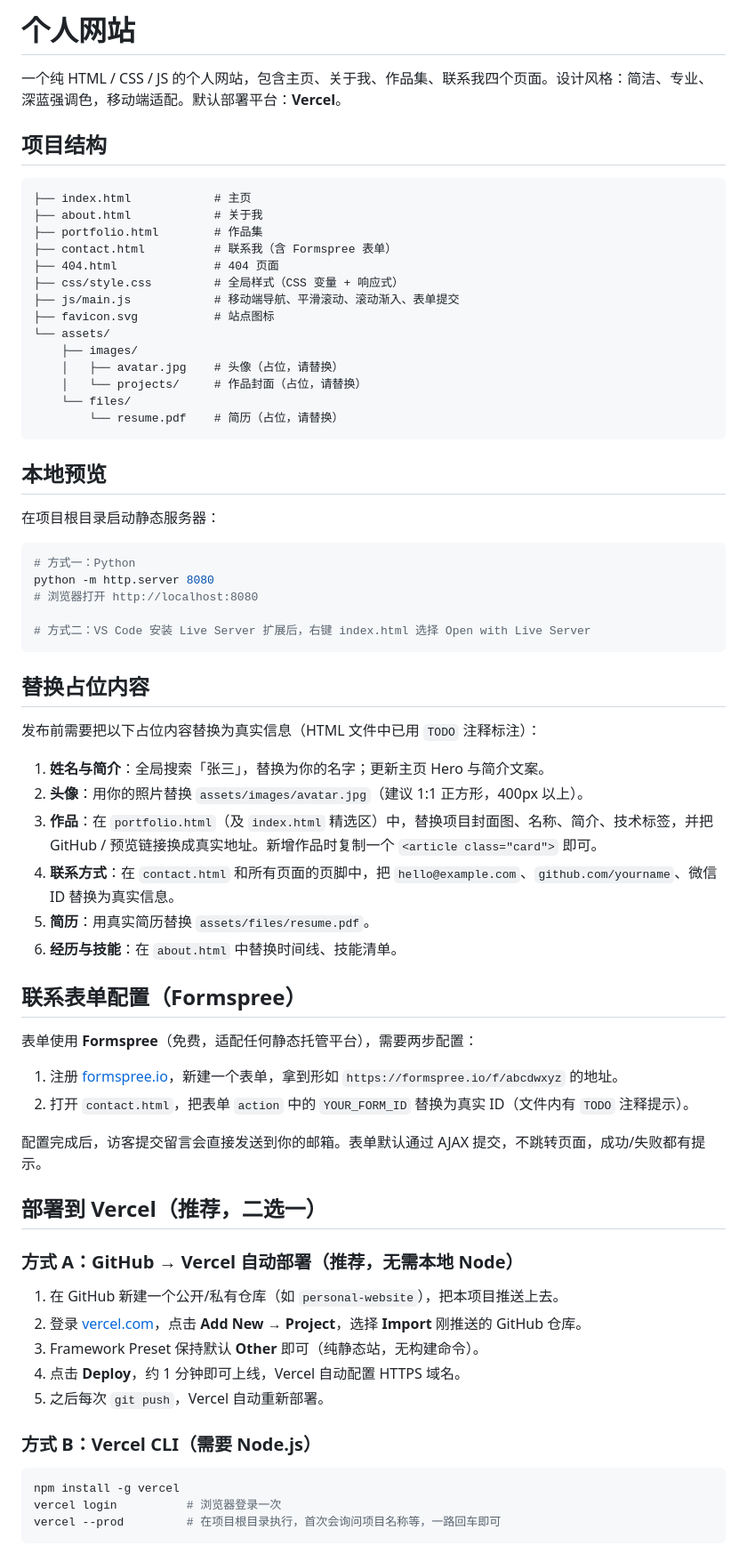
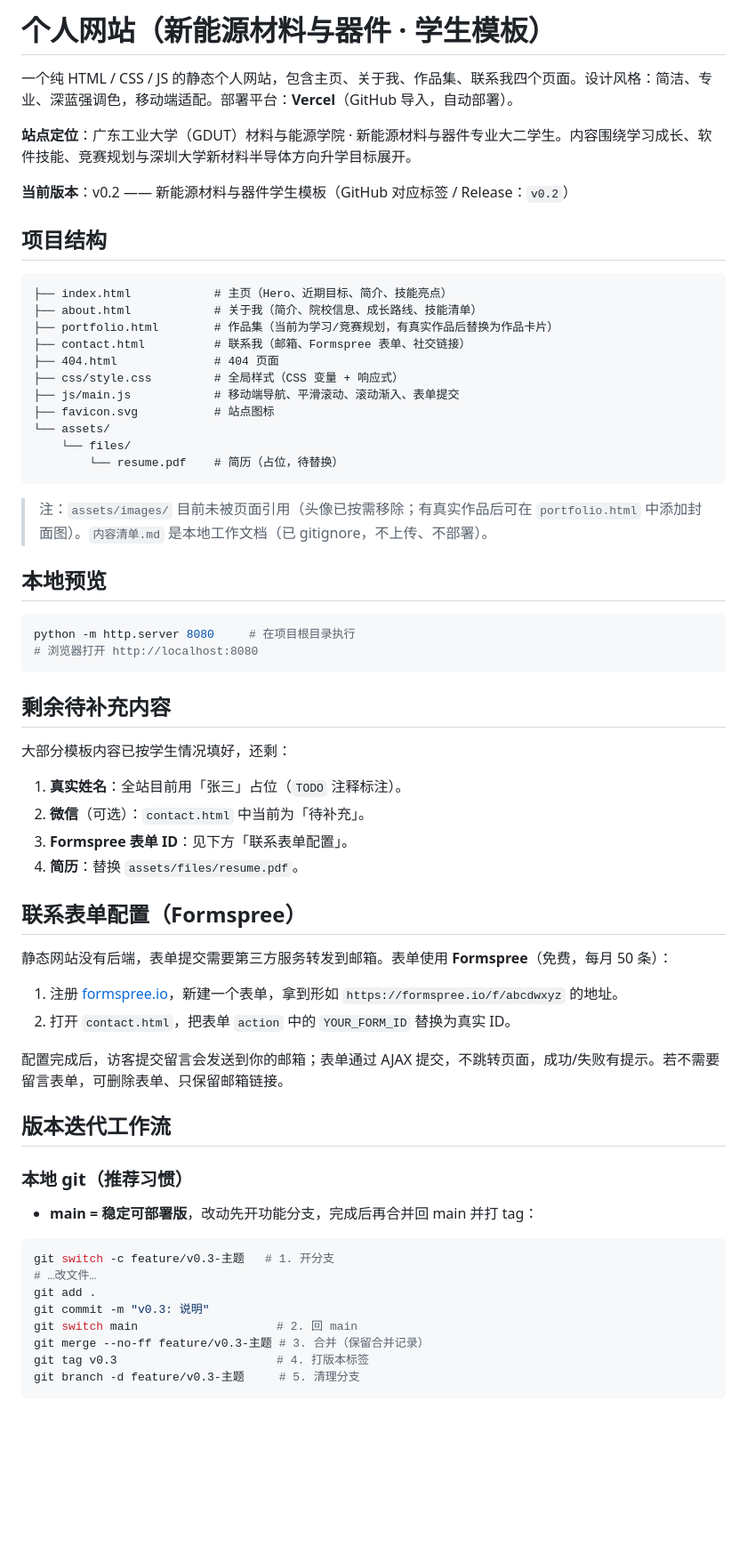
Before and after one commit to LunarCry233/-vibe-coding, a Markdown page: README.md, the part around one of its changes. Shown at 89% size. Drawn GitHub-style; blank space fills up the shorter version.

````diff
--- a/README.md
+++ b/README.md
@@ -1,72 +1,67 @@
-# 个人网站
+# 个人网站（新能源材料与器件 · 学生模板）
 
-一个纯 HTML / CSS / JS 的个人网站，包含主页、关于我、作品集、联系我四个页面。设计风格：简洁、专业、深蓝强调色，移动端适配。默认部署平台：**Vercel**。
+一个纯 HTML / CSS / JS 的静态个人网站，包含主页、关于我、作品集、联系我四个页面。设计风格：简洁、专业、深蓝强调色，移动端适配。部署平台：**Vercel**（GitHub 导入，自动部署）。
+
+**站点定位**：广东工业大学（GDUT）材料与能源学院 · 新能源材料与器件专业大二学生。内容围绕学习成长、软件技能、竞赛规划与深圳大学新材料半导体方向升学目标展开。
+
+**当前版本**：v0.2 —— 新能源材料与器件学生模板（GitHub 对应标签 / Release：`v0.2`）
 
 ## 项目结构
 
 ```
-├── index.html            # 主页
-├── about.html            # 关于我
-├── portfolio.html        # 作品集
-├── contact.html          # 联系我（含 Formspree 表单）
+├── index.html            # 主页（Hero、近期目标、简介、技能亮点）
+├── about.html            # 关于我（简介、院校信息、成长路线、技能清单）
+├── portfolio.html        # 作品集（当前为学习/竞赛规划，有真实作品后替换为作品卡片）
+├── contact.html          # 联系我（邮箱、Formspree 表单、社交链接）
 ├── 404.html              # 404 页面
 ├── css/style.css         # 全局样式（CSS 变量 + 响应式）
 ├── js/main.js            # 移动端导航、平滑滚动、滚动渐入、表单提交
 ├── favicon.svg           # 站点图标
 └── assets/
-    ├── images/
-    │   ├── avatar.jpg    # 头像（占位，请替换）
-    │   └── projects/     # 作品封面（占位，请替换）
     └── files/
-        └── resume.pdf    # 简历（占位，请替换）
+        └── resume.pdf    # 简历（占位，待替换）
 ```
+
+> 注：`assets/images/` 目前未被页面引用（头像已按需移除；有真实作品后可在 `portfolio.html` 中添加封面图）。`内容清单.md` 是本地工作文档（已 gitignore，不上传、不部署）。
 
 ## 本地预览
 
-在项目根目录启动静态服务器：
-
 ```bash
-# 方式一：Python
-python -m http.server 8080
+python -m http.server 8080     # 在项目根目录执行
 # 浏览器打开 http://localhost:8080
-
-# 方式二：VS Code 安装 Live Server 扩展后，右键 index.html 选择 Open with Live Server
 ```
 
-## 替换占位内容
+## 剩余待补充内容
 
-发布前需要把以下占位内容替换为真实信息（HTML 文件中已用 `TODO` 注释标注）：
+大部分模板内容已按学生情况填好，还剩：
 
-1. **姓名与简介**：全局搜索「张三」，替换为你的名字；更新主页 Hero 与简介文案。
-2. **头像**：用你的照片替换 `assets/images/avatar.jpg`（建议 1:1 正方形，400px 以上）。
-3. **作品**：在 `portfolio.html`（及 `index.html` 精选区）中，替换项目封面图、名称、简介、技术标签，并把 GitHub / 预览链接换成真实地址。新增作品时复制一个 `<article class="card">` 即可。
-4. **联系方式**：在 `contact.html` 和所有页面的页脚中，把 `hello@example.com`、`github.com/yourname`、微信 ID 替换为真实信息。
-5. **简历**：用真实简历替换 `assets/files/resume.pdf`。
-6. **经历与技能**：在 `about.html` 中替换时间线、技能清单。
+1. **真实姓名**：全站目前用「张三」占位（`TODO` 注释标注）。
+2. **微信**（可选）：`contact.html` 中当前为「待补充」。
+3. **Formspree 表单 ID**：见下方「联系表单配置」。
+4. **简历**：替换 `assets/files/resume.pdf`。
 
 ## 联系表单配置（Formspree）
 
-表单使用 **Formspree**（免费，适配任何静态托管平台），需要两步配置：
+静态网站没有后端，表单提交需要第三方服务转发到邮箱。表单使用 **Formspree**（免费，每月 50 条）：
 
 1. 注册 [formspree.io](https://formspree.io)，新建一个表单，拿到形如 `https://formspree.io/f/abcdwxyz` 的地址。
-2. 打开 `contact.html`，把表单 `action` 中的 `YOUR_FORM_ID` 替换为真实 ID（文件内有 `TODO` 注释提示）。
+2. 打开 `contact.html`，把表单 `action` 中的 `YOUR_FORM_ID` 替换为真实 ID。
 
-配置完成后，访客提交留言会直接发送到你的邮箱。表单默认通过 AJAX 提交，不跳转页面，成功/失败都有提示。
+配置完成后，访客提交留言会发送到你的邮箱；表单通过 AJAX 提交，不跳转页面，成功/失败有提示。若不需要留言表单，可删除表单、只保留邮箱链接。
 
-## 部署到 Vercel（推荐，二选一）
+## 版本迭代工作流
 
-### 方式 A：GitHub → Vercel 自动部署（推荐，无需本地 Node）
+### 本地 git（推荐习惯）
 
-1. 在 GitHub 新建一个公开/私有仓库（如 `personal-website`），把本项目推送上去。
-2. 登录 [vercel.com](https://vercel.com)，点击 **Add New → Project**，选择 **Import** 刚推送的 GitHub 仓库。
-3. Framework Preset 保持默认 **Other** 即可（纯静态站，无构建命令）。
-4. 点击 **Deploy**，约 1 分钟即可上线，Vercel 自动配置 HTTPS 域名。
-5. 之后每次 `git push`，Vercel 自动重新部署。
-
-### 方式 B：Vercel CLI（需要 Node.js）
+- **main = 稳定可部署版**，改动先开功能分支，完成后再合并回 main 并打 tag：
 
 ```bash
-npm install -g vercel
-vercel login          # 浏览器登录一次
-vercel --prod         # 在项目根目录执行，首次会询问项目名称等，一路回车即可
+git switch -c feature/v0.3-主题   # 1. 开分支
+# …改文件…
+git add .
+git commit -m "v0.3: 说明"
+git switch main                    # 2. 回 main
+git merge --no-ff feature/v0.3-主题 # 3. 合并（保留合并记录）
+git tag v0.3                       # 4. 打版本标签
+git branch -d feature/v0.3-主题     # 5. 清理分支
 ```
````
Also changed, not shown: other parts of README.md (+35 -0 lines).
